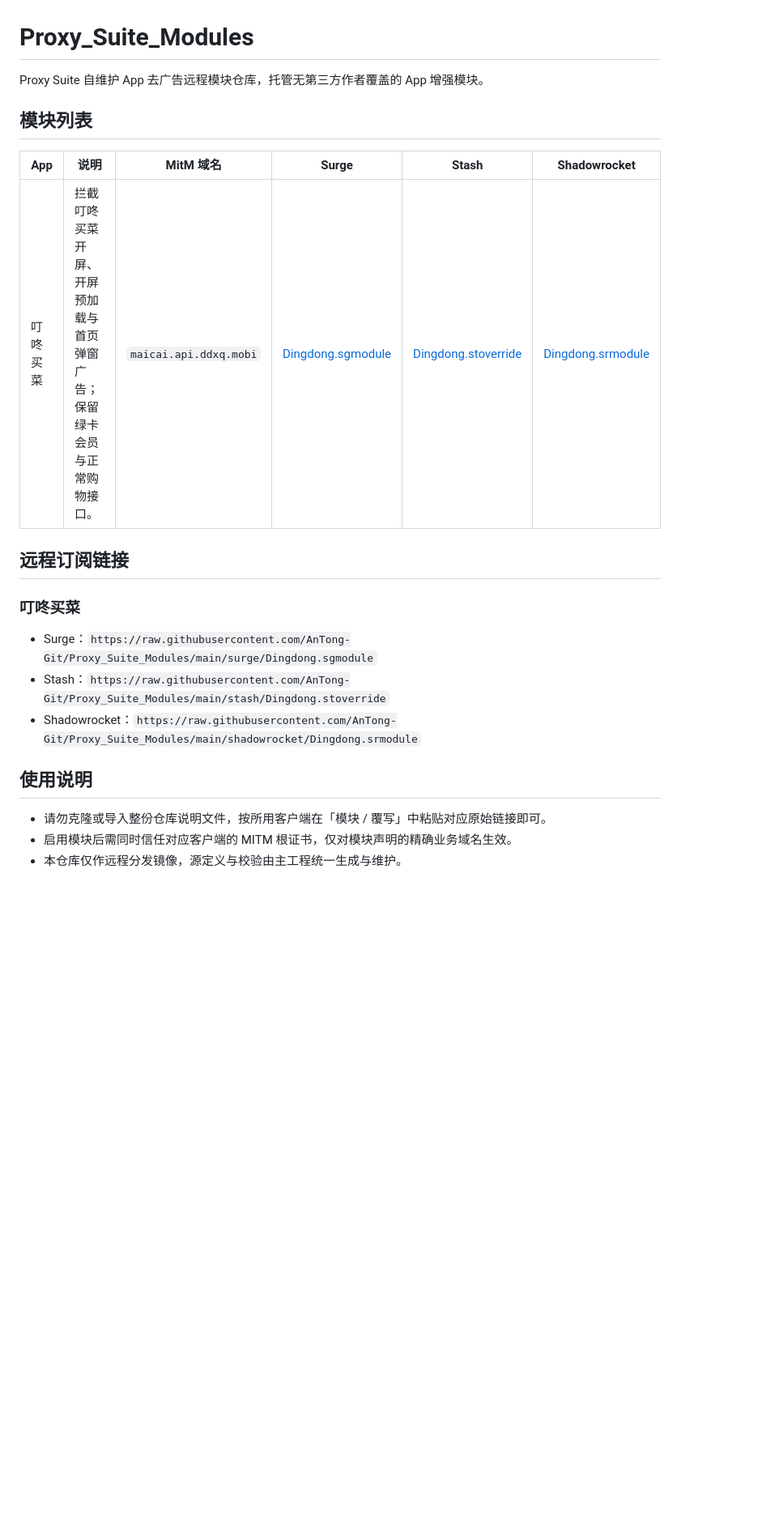
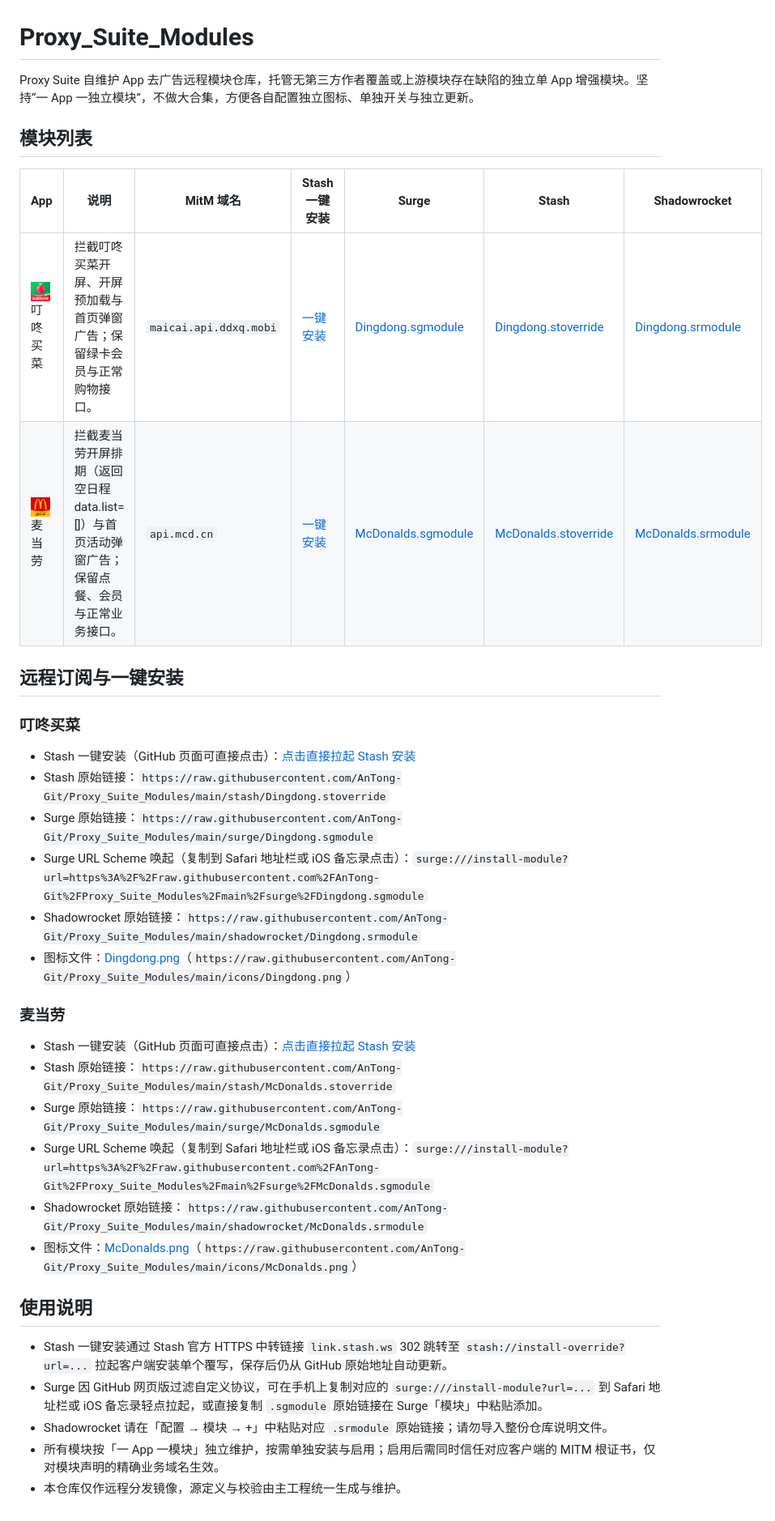
Before and after one commit to AnTong-Git/Proxy_Suite_Modules, a Markdown page: README.md, the part around the change. Shown at 81% size. GitHub-like rendering; pictures changed too: icons/Dingdong.png (added), icons/McDonalds.png (added); blank space fills up the shorter version.

Commit message:
Add McDonalds module, per-app icons and one-click install links

```diff
--- a/README.md
+++ b/README.md
@@ -1,23 +1,38 @@
 # Proxy_Suite_Modules
 
-Proxy Suite 自维护 App 去广告远程模块仓库，托管无第三方作者覆盖的 App 增强模块。
+Proxy Suite 自维护 App 去广告远程模块仓库，托管无第三方作者覆盖或上游模块存在缺陷的独立单 App 增强模块。坚持“一 App 一独立模块”，不做大合集，方便各自配置独立图标、单独开关与独立更新。
 
 ## 模块列表
 
-| App | 说明 | MitM 域名 | Surge | Stash | Shadowrocket |
-| --- | --- | --- | --- | --- | --- |
-| 叮咚买菜 | 拦截叮咚买菜开屏、开屏预加载与首页弹窗广告；保留绿卡会员与正常购物接口。 | `maicai.api.ddxq.mobi` | [Dingdong.sgmodule](surge/Dingdong.sgmodule) | [Dingdong.stoverride](stash/Dingdong.stoverride) | [Dingdong.srmodule](shadowrocket/Dingdong.srmodule) |
+| App | 说明 | MitM 域名 | Stash 一键安装 | Surge | Stash | Shadowrocket |
+| --- | --- | --- | --- | --- | --- | --- |
+| <img src="icons/Dingdong.png" width="24" alt="叮咚买菜"> 叮咚买菜 | 拦截叮咚买菜开屏、开屏预加载与首页弹窗广告；保留绿卡会员与正常购物接口。 | `maicai.api.ddxq.mobi` | [一键安装](https://link.stash.ws/install-override/raw.githubusercontent.com/AnTong-Git/Proxy_Suite_Modules/main/stash/Dingdong.stoverride) | [Dingdong.sgmodule](surge/Dingdong.sgmodule) | [Dingdong.stoverride](stash/Dingdong.stoverride) | [Dingdong.srmodule](shadowrocket/Dingdong.srmodule) |
+| <img src="icons/McDonalds.png" width="24" alt="麦当劳"> 麦当劳 | 拦截麦当劳开屏排期（返回空日程 data.list=[]）与首页活动弹窗广告；保留点餐、会员与正常业务接口。 | `api.mcd.cn` | [一键安装](https://link.stash.ws/install-override/raw.githubusercontent.com/AnTong-Git/Proxy_Suite_Modules/main/stash/McDonalds.stoverride) | [McDonalds.sgmodule](surge/McDonalds.sgmodule) | [McDonalds.stoverride](stash/McDonalds.stoverride) | [McDonalds.srmodule](shadowrocket/McDonalds.srmodule) |
 
-## 远程订阅链接
+## 远程订阅与一键安装
 
 ### 叮咚买菜
 
-- Surge：`https://raw.githubusercontent.com/AnTong-Git/Proxy_Suite_Modules/main/surge/Dingdong.sgmodule`
-- Stash：`https://raw.githubusercontent.com/AnTong-Git/Proxy_Suite_Modules/main/stash/Dingdong.stoverride`
-- Shadowrocket：`https://raw.githubusercontent.com/AnTong-Git/Proxy_Suite_Modules/main/shadowrocket/Dingdong.srmodule`
+- Stash 一键安装（GitHub 页面可直接点击）：[点击直接拉起 Stash 安装](https://link.stash.ws/install-override/raw.githubusercontent.com/AnTong-Git/Proxy_Suite_Modules/main/stash/Dingdong.stoverride)
+- Stash 原始链接：`https://raw.githubusercontent.com/AnTong-Git/Proxy_Suite_Modules/main/stash/Dingdong.stoverride`
+- Surge 原始链接：`https://raw.githubusercontent.com/AnTong-Git/Proxy_Suite_Modules/main/surge/Dingdong.sgmodule`
+- Surge URL Scheme 唤起（复制到 Safari 地址栏或 iOS 备忘录点击）：`surge:///install-module?url=https%3A%2F%2Fraw.githubusercontent.com%2FAnTong-Git%2FProxy_Suite_Modules%2Fmain%2Fsurge%2FDingdong.sgmodule`
+- Shadowrocket 原始链接：`https://raw.githubusercontent.com/AnTong-Git/Proxy_Suite_Modules/main/shadowrocket/Dingdong.srmodule`
+- 图标文件：[Dingdong.png](icons/Dingdong.png)（`https://raw.githubusercontent.com/AnTong-Git/Proxy_Suite_Modules/main/icons/Dingdong.png`）
+
+### 麦当劳
+
+- Stash 一键安装（GitHub 页面可直接点击）：[点击直接拉起 Stash 安装](https://link.stash.ws/install-override/raw.githubusercontent.com/AnTong-Git/Proxy_Suite_Modules/main/stash/McDonalds.stoverride)
+- Stash 原始链接：`https://raw.githubusercontent.com/AnTong-Git/Proxy_Suite_Modules/main/stash/McDonalds.stoverride`
+- Surge 原始链接：`https://raw.githubusercontent.com/AnTong-Git/Proxy_Suite_Modules/main/surge/McDonalds.sgmodule`
+- Surge URL Scheme 唤起（复制到 Safari 地址栏或 iOS 备忘录点击）：`surge:///install-module?url=https%3A%2F%2Fraw.githubusercontent.com%2FAnTong-Git%2FProxy_Suite_Modules%2Fmain%2Fsurge%2FMcDonalds.sgmodule`
+- Shadowrocket 原始链接：`https://raw.githubusercontent.com/AnTong-Git/Proxy_Suite_Modules/main/shadowrocket/McDonalds.srmodule`
+- 图标文件：[McDonalds.png](icons/McDonalds.png)（`https://raw.githubusercontent.com/AnTong-Git/Proxy_Suite_Modules/main/icons/McDonalds.png`）
 
 ## 使用说明
 
-- 请勿克隆或导入整份仓库说明文件，按所用客户端在「模块 / 覆写」中粘贴对应原始链接即可。
-- 启用模块后需同时信任对应客户端的 MITM 根证书，仅对模块声明的精确业务域名生效。
+- Stash 一键安装通过 Stash 官方 HTTPS 中转链接 `link.stash.ws` 302 跳转至 `stash://install-override?url=...` 拉起客户端安装单个覆写，保存后仍从 GitHub 原始地址自动更新。
+- Surge 因 GitHub 网页版过滤自定义协议，可在手机上复制对应的 `surge:///install-module?url=...` 到 Safari 地址栏或 iOS 备忘录轻点拉起，或直接复制 `.sgmodule` 原始链接在 Surge「模块」中粘贴添加。
+- Shadowrocket 请在「配置 → 模块 → +」中粘贴对应 `.srmodule` 原始链接；请勿导入整份仓库说明文件。
+- 所有模块按「一 App 一模块」独立维护，按需单独安装与启用；启用后需同时信任对应客户端的 MITM 根证书，仅对模块声明的精确业务域名生效。
 - 本仓库仅作远程分发镜像，源定义与校验由主工程统一生成与维护。
```
Also changed, not shown: 6 other files.
